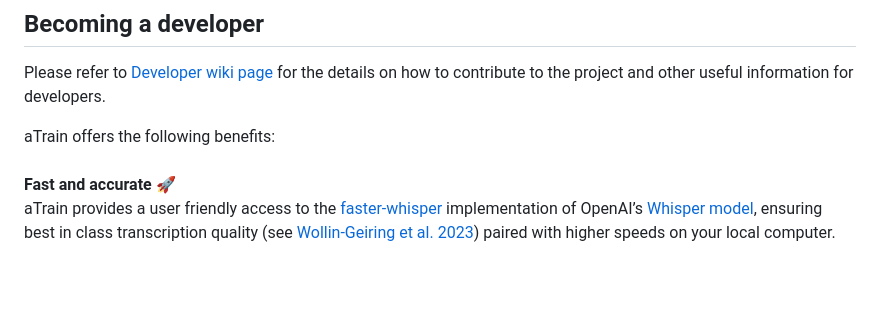
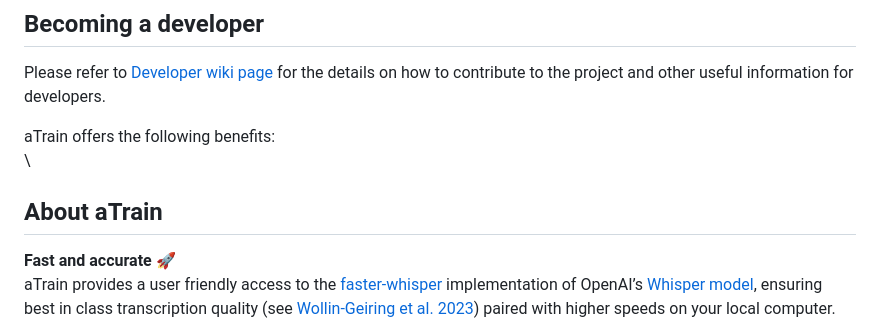
Before and after one commit to JuergenFleiss/aTrain, a Markdown page: README.md, the part around the change. GitHub-like rendering; blank space fills up the shorter version.

Commit message:
add about atrain section

```diff
--- a/README.md
+++ b/README.md
@@ -15,6 +15,7 @@ Please refer to [Developer wiki page](https://github.com/JuergenFleiss/aTrain/wi
 aTrain offers the following benefits:
 \
 \
+## About aTrain
 **Fast and accurate 🚀**
 \
 aTrain provides a user friendly access to the [faster-whisper](https://github.com/guillaumekln/faster-whisper) implementation of OpenAI’s [Whisper model](https://github.com/openai/whisper), ensuring best in class transcription quality (see [Wollin-Geiring et al. 2023](https://www.static.tu.berlin/fileadmin/www/10005401/Publikationen_sos/Wollin-Giering_et_al_2023_Automatic_transcription.pdf)) paired with higher speeds on your local computer. Transcription when selecting the highest-quality model takes only around three times the audio length on current mobile CPUs typically found in middle-class business notebooks (e.g., Core i5 12th Gen, Ryzen Series 6000).
```
